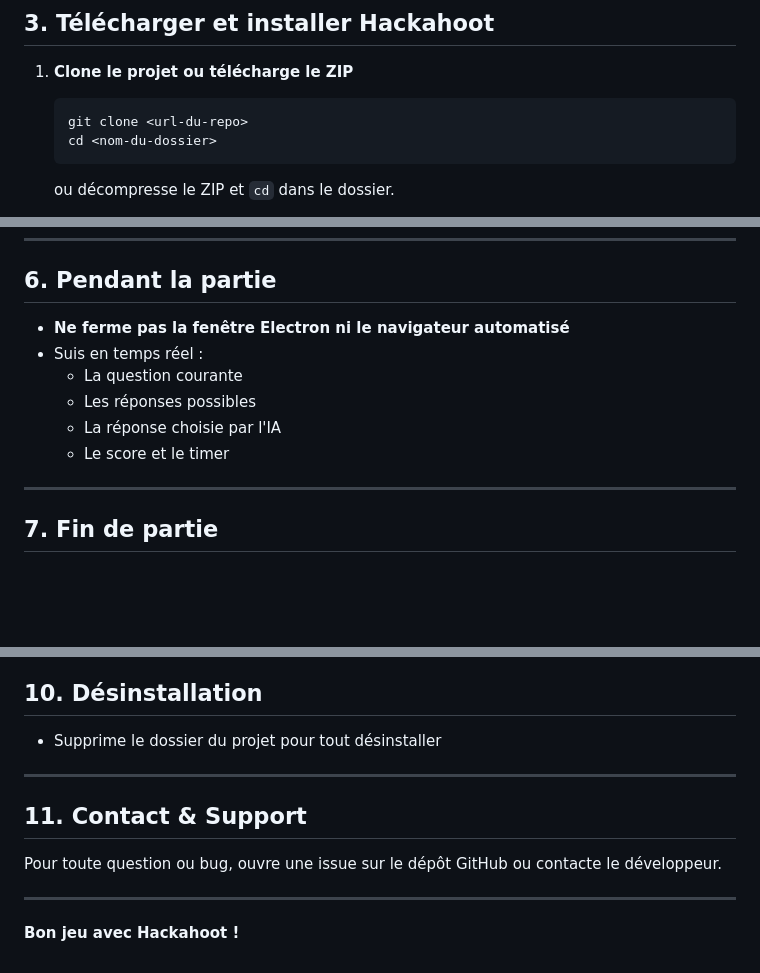
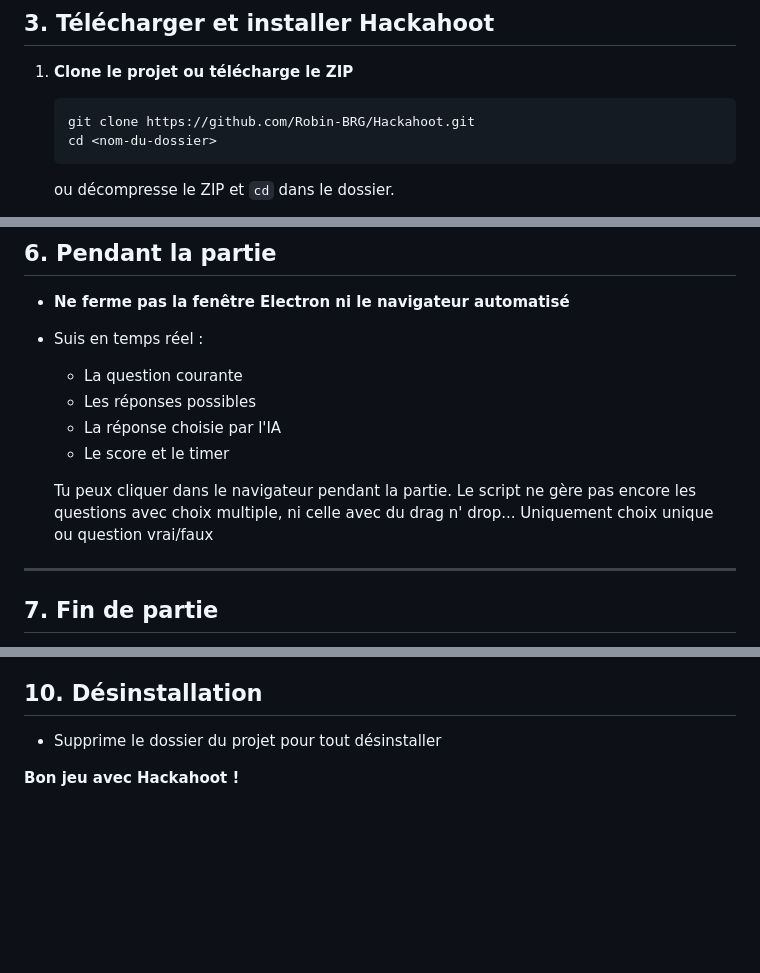
Before and after one commit to Robin-BRG/Hackahoot, a Markdown page: README.md, 3 parts joined by grey strips. GitHub-like rendering; blank space fills up the shorter version.

````diff
--- a/README.md
+++ b/README.md
@@ -37,7 +37,7 @@ node -v
 
 1. **Clone le projet ou télécharge le ZIP**
    ```bash
-   git clone <url-du-repo>
+   git clone https://github.com/Robin-BRG/Hackahoot.git
    cd <nom-du-dossier>
    ```
    ou décompresse le ZIP et `cd` dans le dossier.
@@ -87,6 +87,9 @@ L'automatisation démarre :
   - La réponse choisie par l'IA
   - Le score et le timer
 
+  Tu peux cliquer dans le navigateur pendant la partie.
+  Le script ne gère pas encore les questions avec choix multiple, ni celle avec du drag n' drop... Uniquement choix unique ou question vrai/faux
+
 ---
 
 ## 7. Fin de partie
@@ -128,12 +131,4 @@ L'automatisation démarre :
 
 - Supprime le dossier du projet pour tout désinstaller
 
----
-
-## 11. Contact & Support
-
-Pour toute question ou bug, ouvre une issue sur le dépôt GitHub ou contacte le développeur.
-
----
-
 **Bon jeu avec Hackahoot !**
````
